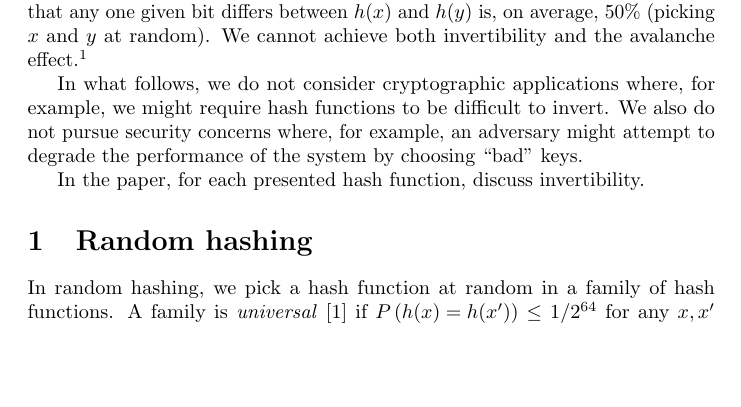
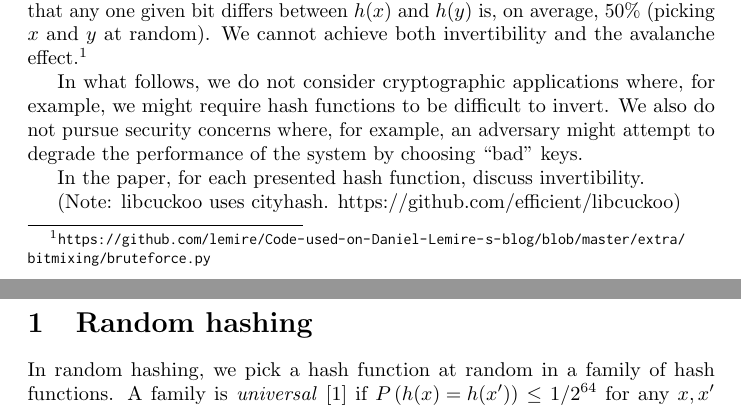
Before and after one commit to speedyhash/shorthash, a LaTeX paper (latex/evaluation.tex): part of page 1 of 6 before the commit and two parts of pages 1 and 2 of 6 after it, the two joined at a grey line, cut so that both start at the same text, the shorter picture padded with empty space. Compiled offline with pdfLaTeX.

Commit message:
Adding ref to libcuckoo

```diff
--- a/latex/evaluation.tex
+++ b/latex/evaluation.tex
@@ -74,7 +74,9 @@ In what follows, we do not consider cryptographic applications where, for exampl
 In the paper, for each presented hash function, discuss invertibility.
 
 
+%Make things as simple as possible, but not simpler. (Einstein)
 
+(Note: libcuckoo uses cityhash. https://github.com/efficient/libcuckoo)
 
 
 \section{Random hashing}
```
